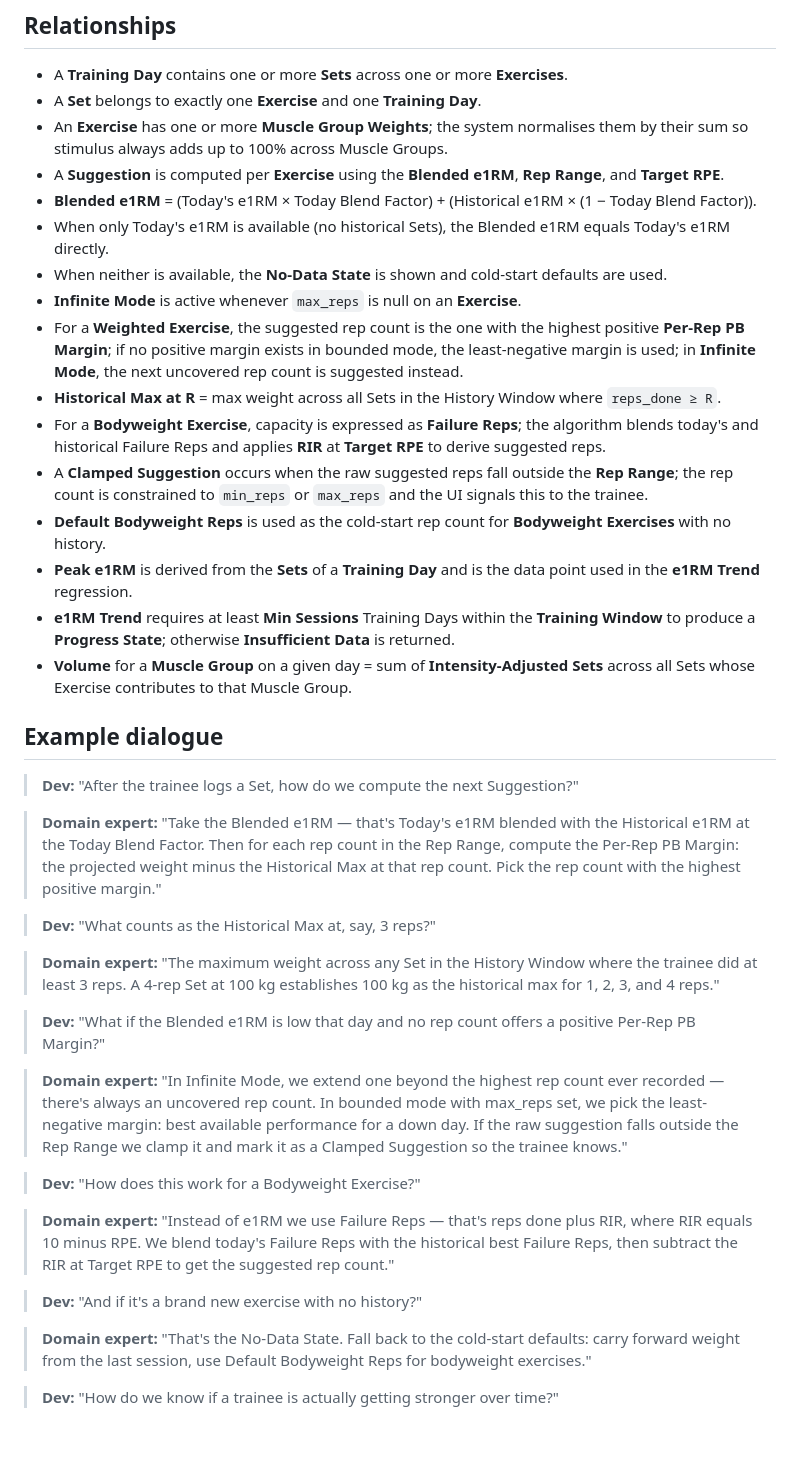
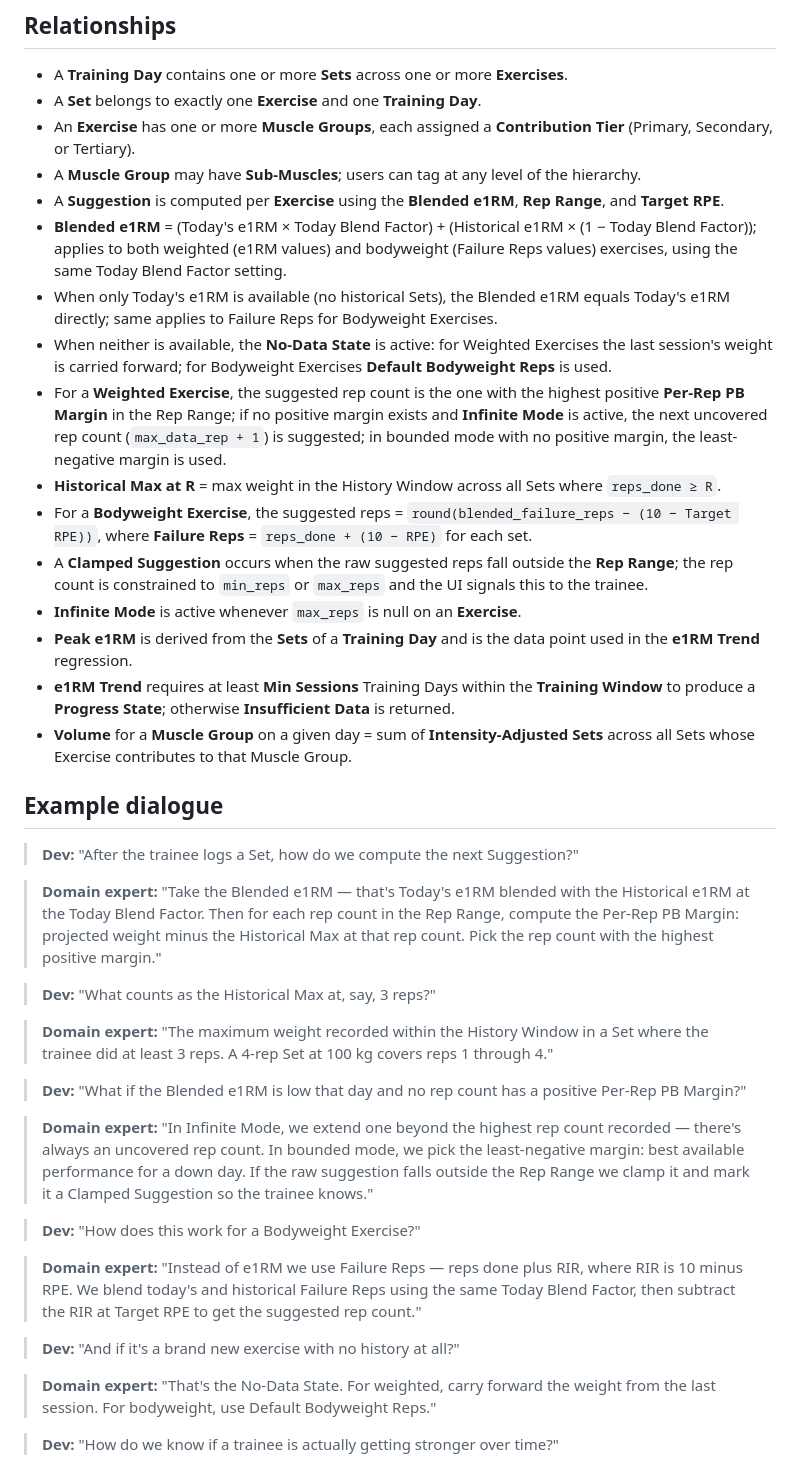
Before and after one commit to rob-mur/simple-strength-assistant, a Markdown page: UBIQUITOUS_LANGUAGE.md, the part around one of its changes. GitHub-like rendering; blank space fills up the shorter version.

```diff
--- a/UBIQUITOUS_LANGUAGE.md
+++ b/UBIQUITOUS_LANGUAGE.md
@@ -68,17 +77,17 @@
 
 - A **Training Day** contains one or more **Sets** across one or more **Exercises**.
 - A **Set** belongs to exactly one **Exercise** and one **Training Day**.
-- An **Exercise** has one or more **Muscle Group Weights**; the system normalises them by their sum so stimulus always adds up to 100% across Muscle Groups.
+- An **Exercise** has one or more **Muscle Groups**, each assigned a **Contribution Tier** (Primary, Secondary, or Tertiary).
+- A **Muscle Group** may have **Sub-Muscles**; users can tag at any level of the hierarchy.
 - A **Suggestion** is computed per **Exercise** using the **Blended e1RM**, **Rep Range**, and **Target RPE**.
-- **Blended e1RM** = (Today's e1RM × Today Blend Factor) + (Historical e1RM × (1 − Today Blend Factor)).
-- When only Today's e1RM is available (no historical Sets), the Blended e1RM equals Today's e1RM directly.
-- When neither is available, the **No-Data State** is shown and cold-start defaults are used.
+- **Blended e1RM** = (Today's e1RM × Today Blend Factor) + (Historical e1RM × (1 − Today Blend Factor)); applies to both weighted (e1RM values) and bodyweight (Failure Reps values) exercises, using the same Today Blend Factor setting.
+- When only Today's e1RM is available (no historical Sets), the Blended e1RM equals Today's e1RM directly; same applies to Failure Reps for Bodyweight Exercises.
+- When neither is available, the **No-Data State** is active: for Weighted Exercises the last session's weight is carried forward; for Bodyweight Exercises **Default Bodyweight Reps** is used.
+- For a **Weighted Exercise**, the suggested rep count is the one with the highest positive **Per-Rep PB Margin** in the Rep Range; if no positive margin exists and **Infinite Mode** is active, the next uncovered rep count (`max_data_rep + 1`) is suggested; in bounded mode with no positive margin, the least-negative margin is used.
+- **Historical Max at R** = max weight in the History Window across all Sets where `reps_done ≥ R`.
+- For a **Bodyweight Exercise**, the suggested reps = `round(blended_failure_reps − (10 − Target RPE))`, where **Failure Reps** = `reps_done + (10 − RPE)` for each set.
+- A **Clamped Suggestion** occurs when the raw suggested reps fall outside the **Rep Range**; the rep count is constrained to `min_reps` or `max_reps` and the UI signals this to the trainee.
 - **Infinite Mode** is active whenever `max_reps` is null on an **Exercise**.
-- For a **Weighted Exercise**, the suggested rep count is the one with the highest positive **Per-Rep PB Margin**; if no positive margin exists in bounded mode, the least-negative margin is used; in **Infinite Mode**, the next uncovered rep count is suggested instead.
-- **Historical Max at R** = max weight across all Sets in the History Window where `reps_done ≥ R`.
-- For a **Bodyweight Exercise**, capacity is expressed as **Failure Reps**; the algorithm blends today's and historical Failure Reps and applies **RIR** at **Target RPE** to derive suggested reps.
-- A **Clamped Suggestion** occurs when the raw suggested reps fall outside the **Rep Range**; the rep count is constrained to `min_reps` or `max_reps` and the UI signals this to the trainee.
-- **Default Bodyweight Reps** is used as the cold-start rep count for **Bodyweight Exercises** with no history.
 - **Peak e1RM** is derived from the **Sets** of a **Training Day** and is the data point used in the **e1RM Trend** regression.
 - **e1RM Trend** requires at least **Min Sessions** Training Days within the **Training Window** to produce a **Progress State**; otherwise **Insufficient Data** is returned.
 - **Volume** for a **Muscle Group** on a given day = sum of **Intensity-Adjusted Sets** across all Sets whose Exercise contributes to that Muscle Group.
@@ -87,23 +96,23 @@
 
 > **Dev:** "After the trainee logs a Set, how do we compute the next Suggestion?"
 
-> **Domain expert:** "Take the Blended e1RM — that's Today's e1RM blended with the Historical e1RM at the Today Blend Factor. Then for each rep count in the Rep Range, compute the Per-Rep PB Margin: the projected weight minus the Historical Max at that rep count. Pick the rep count with the highest positive margin."
+> **Domain expert:** "Take the Blended e1RM — that's Today's e1RM blended with the Historical e1RM at the Today Blend Factor. Then for each rep count in the Rep Range, compute the Per-Rep PB Margin: projected weight minus the Historical Max at that rep count. Pick the rep count with the highest positive margin."
 
 > **Dev:** "What counts as the Historical Max at, say, 3 reps?"
 
-> **Domain expert:** "The maximum weight across any Set in the History Window where the trainee did at least 3 reps. A 4-rep Set at 100 kg establishes 100 kg as the historical max for 1, 2, 3, and 4 reps."
+> **Domain expert:** "The maximum weight recorded within the History Window in a Set where the trainee did at least 3 reps. A 4-rep Set at 100 kg covers reps 1 through 4."
 
-> **Dev:** "What if the Blended e1RM is low that day and no rep count offers a positive Per-Rep PB Margin?"
+> **Dev:** "What if the Blended e1RM is low that day and no rep count has a positive Per-Rep PB Margin?"
 
-> **Domain expert:** "In Infinite Mode, we extend one beyond the highest rep count ever recorded — there's always an uncovered rep count. In bounded mode with max_reps set, we pick the least-negative margin: best available performance for a down day. If the raw suggestion falls outside the Rep Range we clamp it and mark it as a Clamped Suggestion so the trainee knows."
+> **Domain expert:** "In Infinite Mode, we extend one beyond the highest rep count recorded — there's always an uncovered rep count. In bounded mode, we pick the least-negative margin: best available performance for a down day. If the raw suggestion falls outside the Rep Range we clamp it and mark it a Clamped Suggestion so the trainee knows."
 
 > **Dev:** "How does this work for a Bodyweight Exercise?"
 
-> **Domain expert:** "Instead of e1RM we use Failure Reps — that's reps done plus RIR, where RIR equals 10 minus RPE. We blend today's Failure Reps with the historical best Failure Reps, then subtract the RIR at Target RPE to get the suggested rep count."
+> **Domain expert:** "Instead of e1RM we use Failure Reps — reps done plus RIR, where RIR is 10 minus RPE. We blend today's and historical Failure Reps using the same Today Blend Factor, then subtract the RIR at Target RPE to get the suggested rep count."
 
-> **Dev:** "And if it's a brand new exercise with no history?"
+> **Dev:** "And if it's a brand new exercise with no history at all?"
 
-> **Domain expert:** "That's the No-Data State. Fall back to the cold-start defaults: carry forward weight from the last session, use Default Bodyweight Reps for bodyweight exercises."
+> **Domain expert:** "That's the No-Data State. For weighted, carry forward the weight from the last session. For bodyweight, use Default Bodyweight Reps."
 
 > **Dev:** "How do we know if a trainee is actually getting stronger over time?"
 
```
Also changed, not shown: other parts of UBIQUITOUS_LANGUAGE.md (+58 -35 lines).
